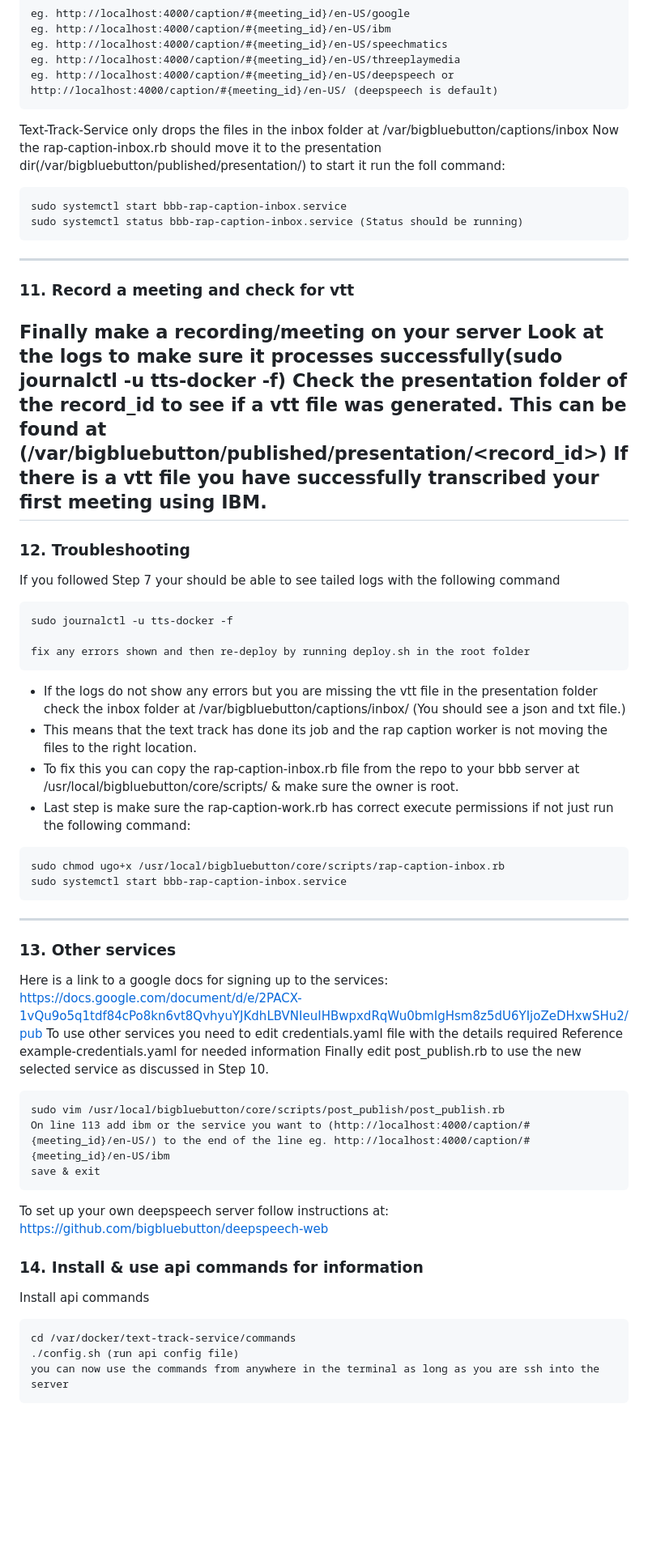
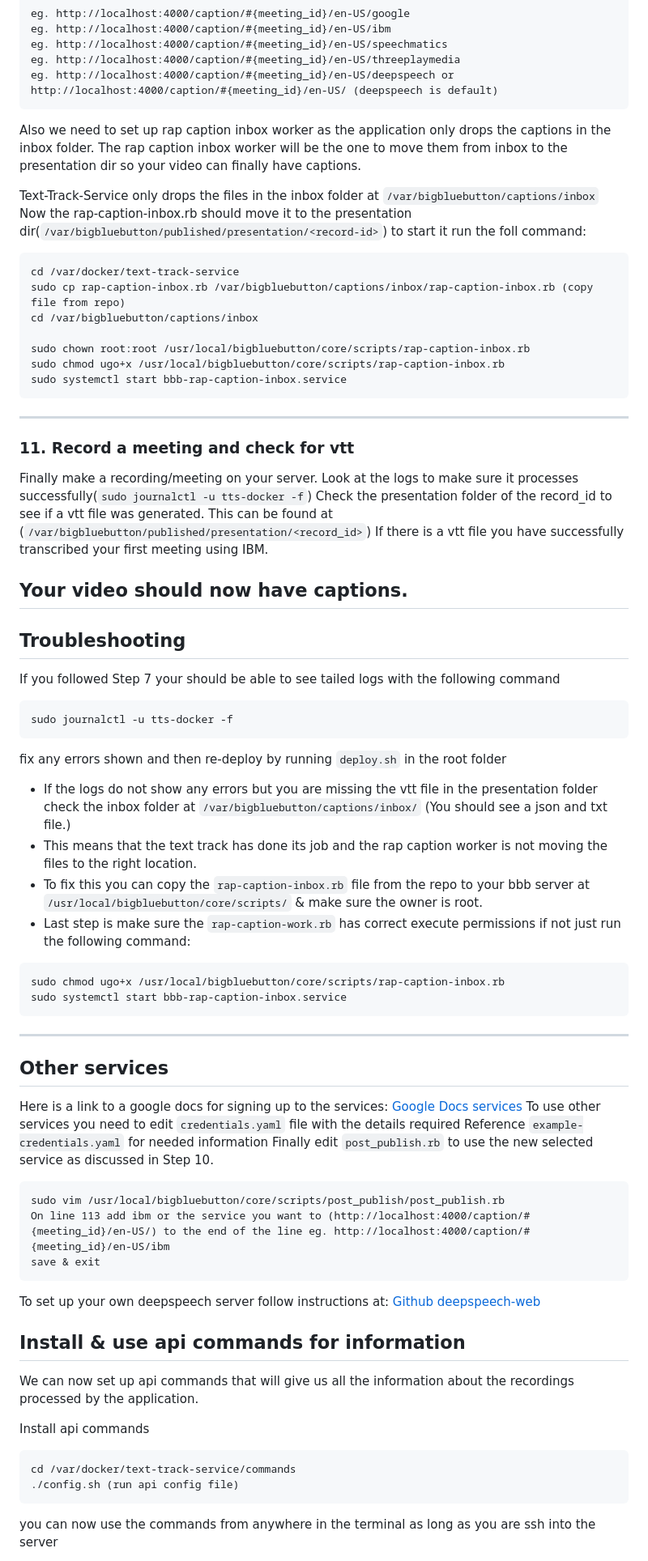
Before and after one commit to bigbluebutton/text-track-service, a Markdown page: README.md, the part around the change printed below. Shown: that part at 81% size. GitHub-like rendering; blank space fills up the shorter version.

````diff
--- a/README.md
+++ b/README.md
@@ -233,57 +306,67 @@ eg. http://localhost:4000/caption/#{meeting_id}/en-US/threeplaymedia
 eg. http://localhost:4000/caption/#{meeting_id}/en-US/deepspeech or http://localhost:4000/caption/#{meeting_id}/en-US/ (deepspeech is default)
 ```
 
-Text-Track-Service only drops the files in the inbox folder at /var/bigbluebutton/captions/inbox
-Now the rap-caption-inbox.rb should move it to the presentation dir(/var/bigbluebutton/published/presentation/<record-id>) to start it run the foll command:
+Also we need to set up rap caption inbox worker as the application only drops the captions in the inbox folder. The rap caption inbox worker will be the one to move them from inbox to the presentation dir so your video can finally have captions.
+
+Text-Track-Service only drops the files in the inbox folder at `/var/bigbluebutton/captions/inbox`
+Now the rap-caption-inbox.rb should move it to the presentation dir(`/var/bigbluebutton/published/presentation/<record-id>`) to start it run the foll command:
 ```
+cd /var/docker/text-track-service
+sudo cp rap-caption-inbox.rb /var/bigbluebutton/captions/inbox/rap-caption-inbox.rb (copy file from repo)
+cd /var/bigbluebutton/captions/inbox
+
+sudo chown root:root /usr/local/bigbluebutton/core/scripts/rap-caption-inbox.rb
+sudo chmod ugo+x /usr/local/bigbluebutton/core/scripts/rap-caption-inbox.rb
 sudo systemctl start bbb-rap-caption-inbox.service
-sudo systemctl status bbb-rap-caption-inbox.service (Status should be running)
 ```
 ---
 
 ### 11. Record a meeting and check for vtt
-Finally make a recording/meeting on your server
-Look at the logs to make sure it processes successfully(sudo journalctl -u tts-docker -f)
-Check the presentation folder of the record_id to see if a vtt file was generated. This can be found at (/var/bigbluebutton/published/presentation/<record_id>)
+Finally make a recording/meeting on your server.
+Look at the logs to make sure it processes successfully(`sudo journalctl -u tts-docker -f`)
+Check the presentation folder of the record_id to see if a vtt file was generated. This can be found at (`/var/bigbluebutton/published/presentation/<record_id>`)
 If there is a vtt file you have successfully transcribed your first meeting using IBM.
+
+Your video should now have captions.
 ---
 
-### 12. Troubleshooting
+## Troubleshooting
 If you followed Step 7 your should be able to see tailed logs with the following command
 ```
 sudo journalctl -u tts-docker -f
+```
+fix any errors shown and then re-deploy by running `deploy.sh` in the root folder
 
-fix any errors shown and then re-deploy by running deploy.sh in the root folder
-```
 
-* If the logs do not show any errors but you are missing the vtt file in the presentation folder check the inbox folder at /var/bigbluebutton/captions/inbox/ (You should see a json and txt file.)
+* If the logs do not show any errors but you are missing the vtt file in the presentation folder check the inbox folder at `/var/bigbluebutton/captions/inbox/` (You should see a json and txt file.)
 * This means that the text track has done its job and the rap caption worker is not moving the files to the right location.
-* To fix this you can copy the rap-caption-inbox.rb file from the repo to your bbb server at /usr/local/bigbluebutton/core/scripts/ & make sure the owner is root.
-* Last step is make sure the rap-caption-work.rb has correct execute permissions if not just run the following command:
+* To fix this you can copy the `rap-caption-inbox.rb` file from the repo to your bbb server at `/usr/local/bigbluebutton/core/scripts/` & make sure the owner is root.
+* Last step is make sure the `rap-caption-work.rb` has correct execute permissions if not just run the following command:
 ```
 sudo chmod ugo+x /usr/local/bigbluebutton/core/scripts/rap-caption-inbox.rb
 sudo systemctl start bbb-rap-caption-inbox.service
 ```
 ---
 
-### 13. Other services
-Here is a link to a google docs for signing up to the services: https://docs.google.com/document/d/e/2PACX-1vQu9o5q1tdf84cPo8kn6vt8QvhyuYJKdhLBVNIeuIHBwpxdRqWu0bmIgHsm8z5dU6YIjoZeDHxwSHu2/pub
-To use other services you need to edit credentials.yaml file with the details required
-Reference example-credentials.yaml for needed information
-Finally edit post_publish.rb to use the new selected service as discussed in Step 10.
+## Other services
+Here is a link to a google docs for signing up to the services: [Google Docs services](https://docs.google.com/document/d/e/2PACX-1vQu9o5q1tdf84cPo8kn6vt8QvhyuYJKdhLBVNIeuIHBwpxdRqWu0bmIgHsm8z5dU6YIjoZeDHxwSHu2/pub)
+To use other services you need to edit `credentials.yaml` file with the details required
+Reference `example-credentials.yaml` for needed information
+Finally edit `post_publish.rb` to use the new selected service as discussed in Step 10.
 ```
 sudo vim /usr/local/bigbluebutton/core/scripts/post_publish/post_publish.rb
 On line 113 add ibm or the service you want to (http://localhost:4000/caption/#{meeting_id}/en-US/) to the end of the line eg. http://localhost:4000/caption/#{meeting_id}/en-US/ibm
 save & exit
 ```
-To set up your own deepspeech server follow instructions at: https://github.com/bigbluebutton/deepspeech-web
+To set up your own deepspeech server follow instructions at: [Github deepspeech-web](https://github.com/bigbluebutton/deepspeech-web)
 
-### 14. Install & use api commands for information
+## Install & use api commands for information
+We can now set up api commands that will give us all the information about the recordings processed by the application.
 
 Install api commands
 ```
 cd /var/docker/text-track-service/commands
 ./config.sh (run api config file)
+```
 you can now use the commands from anywhere in the terminal as long as you are ssh into the server
-```
 
````
Also changed, not shown: other parts of README.md (+113 -40 lines), diagram-tts.png.
